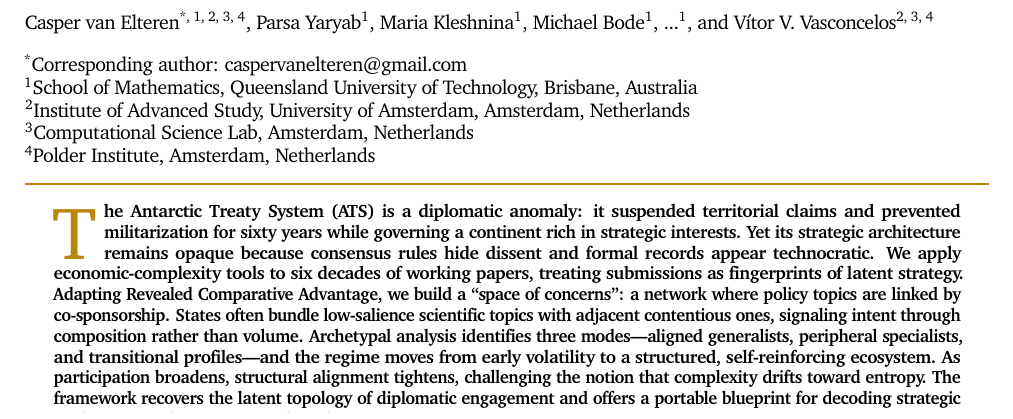
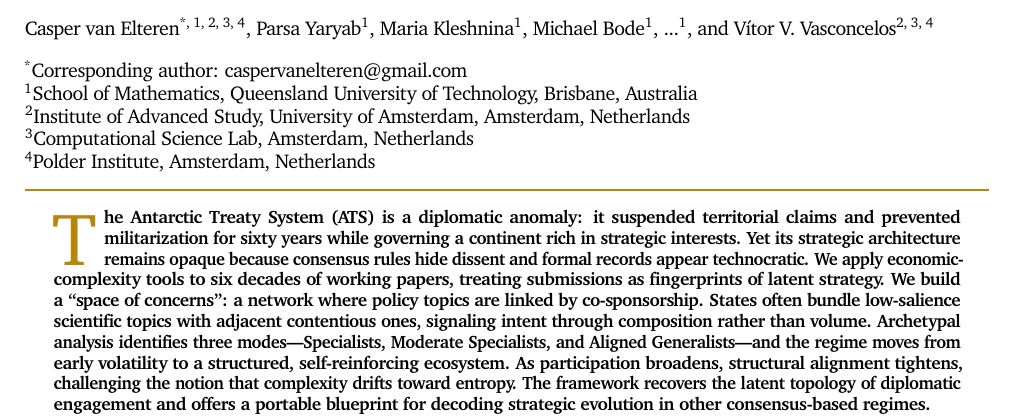
Before and after one commit to cvanelteren/theSpaceOfConcerns, a LaTeX document (theSpaceOfConcerns.tex): part of page 1 of 15, cut so that both start at the same text. Compiled offline with pdfLaTeX.

Commit message:
update abstract

```diff
--- a/theSpaceOfConcerns.tex
+++ b/theSpaceOfConcerns.tex
@@ -19,7 +19,7 @@
 
 \begin{document}
 \begin{abstract}
-    The Antarctic Treaty System (ATS) is a diplomatic anomaly: it suspended territorial claims and prevented militarization for sixty years while governing a continent rich in strategic interests. Yet its strategic architecture remains opaque because consensus rules hide dissent and formal records appear technocratic. We apply economic-complexity tools to six decades of working papers, treating submissions as fingerprints of latent strategy. Adapting Revealed Comparative Advantage, we build a ``space of concerns'': a network where policy topics are linked by co-sponsorship. States often bundle low-salience scientific topics with adjacent contentious ones, signaling intent through composition rather than volume. Archetypal analysis identifies three modes—aligned generalists, peripheral specialists, and transitional profiles—and the regime moves from early volatility to a structured, self-reinforcing ecosystem. As participation broadens, structural alignment tightens, challenging the notion that complexity drifts toward entropy. The framework recovers the latent topology of diplomatic engagement and offers a portable blueprint for decoding strategic evolution in other consensus-based regimes.
+    The Antarctic Treaty System (ATS) is a diplomatic anomaly: it suspended territorial claims and prevented militarization for sixty years while governing a continent rich in strategic interests. Yet its strategic architecture remains opaque because consensus rules hide dissent and formal records appear technocratic. We apply economic-complexity tools to six decades of working papers, treating submissions as fingerprints of latent strategy. We build a ``space of concerns'': a network where policy topics are linked by co-sponsorship. States often bundle low-salience scientific topics with adjacent contentious ones, signaling intent through composition rather than volume. Archetypal analysis identifies three modes—Specialists, Moderate Specialists, and Aligned Generalists—and the regime moves from early volatility to a structured, self-reinforcing ecosystem. As participation broadens, structural alignment tightens, challenging the notion that complexity drifts toward entropy. The framework recovers the latent topology of diplomatic engagement and offers a portable blueprint for decoding strategic evolution in other consensus-based regimes.
 \end{abstract}
 
 \section{Introduction}
```
